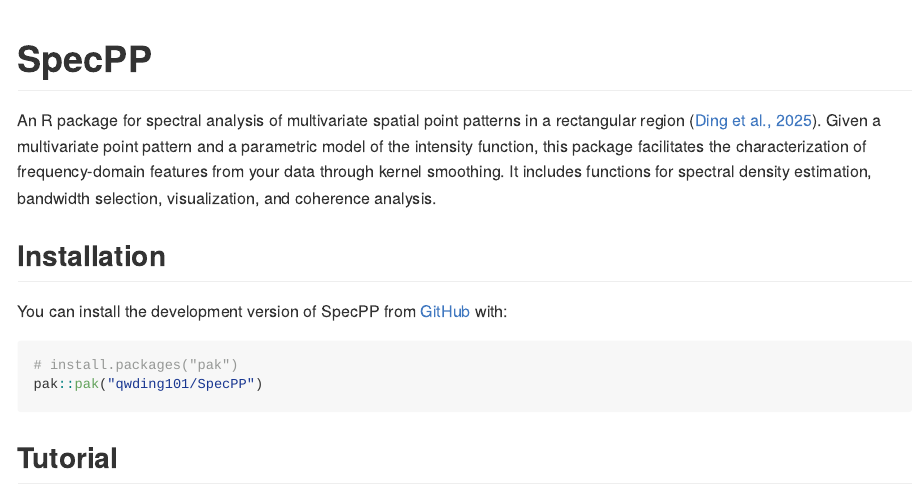
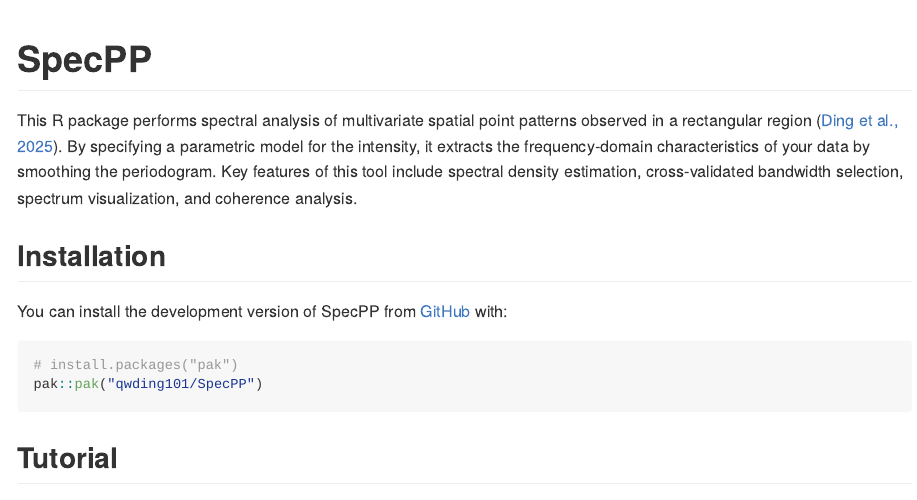
Before and after one commit to qwding101/SpecPP, an R Markdown document (README.Rmd): the page in a window 1100 px wide, from its top. The pictures show the output file README.md that the author committed with the source, drawn offline in the style of GitHub.

Commit message:
Tweak texts

```diff
--- a/README.Rmd
+++ b/README.Rmd
@@ -18,7 +18,7 @@
 <!-- badges: start -->
 <!-- badges: end -->
 
-An R package for spectral analysis of multivariate spatial point patterns in a rectangular region ([Ding et al., 2025](https://arxiv.org/abs/2502.09948)). Given a multivariate point pattern and a parametric model of the intensity function, this package facilitates the characterization of frequency-domain features from your data through kernel smoothing. It includes functions for spectral density estimation, bandwidth selection, visualization, and coherence analysis.
+This R package performs spectral analysis of multivariate spatial point patterns observed in a rectangular region ([Ding et al., 2025](https://arxiv.org/abs/2502.09948)). By specifying a parametric model for the intensity, it extracts the frequency‐domain characteristics of your data by smoothing the periodogram. Key features of this tool include spectral density estimation, cross-validated bandwidth selection, spectrum visualization, and coherence analysis.
 
 ## Installation
 You can install the development version of SpecPP from [GitHub](https://github.com/) with:
```
Also changed, not shown: README.md, 1 other file.
